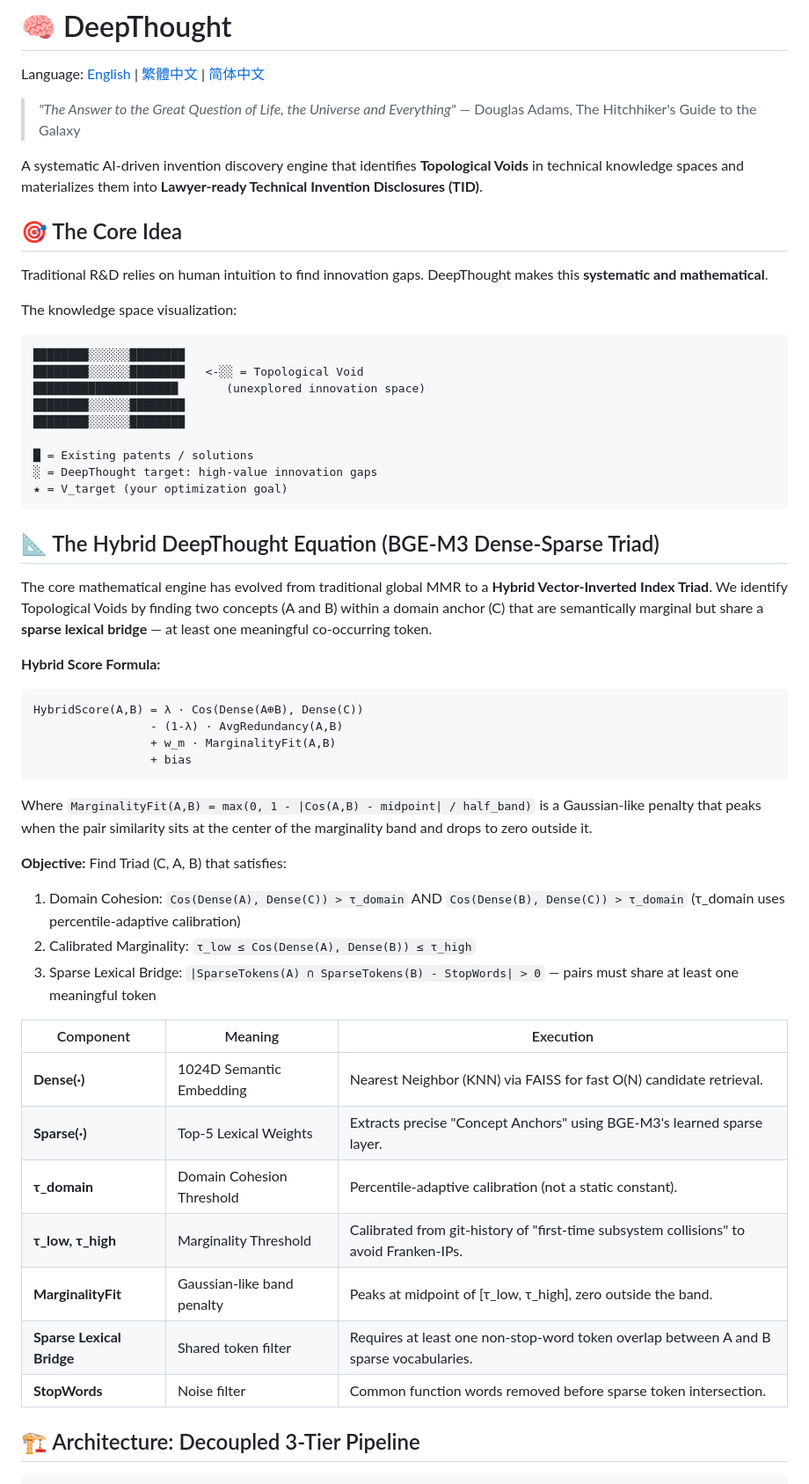
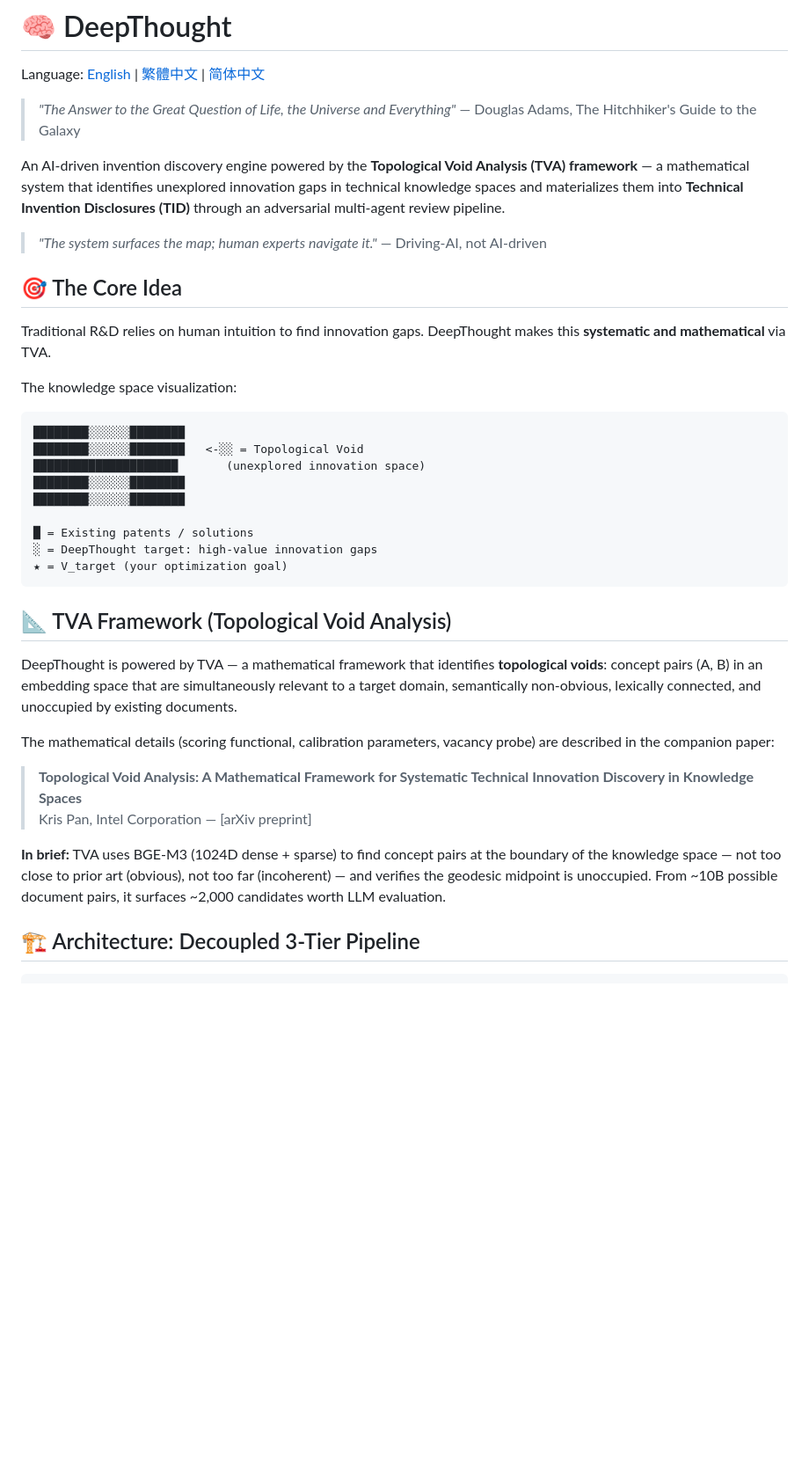
Before and after one commit to krispan-intel/deepthought, a Markdown page: README.md, the part around one of its changes. Shown at 88% size. Rendered like a GitHub page; blank space fills up the shorter version.

````diff
--- a/README.md
+++ b/README.md
@@ -5,14 +5,14 @@ Language: [English](README.md) | [繁體中文](README.zh-TW.md) | [简体中文
 > *"The Answer to the Great Question of Life, the Universe and Everything"*
 > — Douglas Adams, The Hitchhiker's Guide to the Galaxy
 
-A systematic AI-driven invention discovery engine that identifies
-**Topological Voids** in technical knowledge spaces and materializes
-them into **Lawyer-ready Technical Invention Disclosures (TID)**.
+An AI-driven invention discovery engine powered by the **Topological Void Analysis (TVA) framework** — a mathematical system that identifies unexplored innovation gaps in technical knowledge spaces and materializes them into **Technical Invention Disclosures (TID)** through an adversarial multi-agent review pipeline.
+
+> *"The system surfaces the map; human experts navigate it."*  — Driving-AI, not AI-driven
 
 ## 🎯 The Core Idea
 
 Traditional R&D relies on human intuition to find innovation gaps.
-DeepThought makes this **systematic and mathematical**.
+DeepThought makes this **systematic and mathematical** via TVA.
 
 The knowledge space visualization:
 
@@ -26,36 +26,16 @@ The knowledge space visualization:
     ░ = DeepThought target: high-value innovation gaps
     ★ = V_target (your optimization goal)
 
-## 📐 The Hybrid DeepThought Equation (BGE-M3 Dense-Sparse Triad)
+## 📐 TVA Framework (Topological Void Analysis)
 
-The core mathematical engine has evolved from traditional global MMR to a **Hybrid Vector-Inverted Index Triad**. We identify Topological Voids by finding two concepts (A and B) within a domain anchor (C) that are semantically marginal but share a **sparse lexical bridge** — at least one meaningful co-occurring token.
+DeepThought is powered by TVA — a mathematical framework that identifies **topological voids**: concept pairs (A, B) in an embedding space that are simultaneously relevant to a target domain, semantically non-obvious, lexically connected, and unoccupied by existing documents.
 
-**Hybrid Score Formula:**
+The mathematical details (scoring functional, calibration parameters, vacancy probe) are described in the companion paper:
 
-```
-HybridScore(A,B) = λ · Cos(Dense(A⊕B), Dense(C))
-                 - (1-λ) · AvgRedundancy(A,B)
-                 + w_m · MarginalityFit(A,B)
-                 + bias
-```
+> **Topological Void Analysis: A Mathematical Framework for Systematic Technical Innovation Discovery in Knowledge Spaces**
+> Kris Pan, Intel Corporation — [arXiv preprint]
 
-Where `MarginalityFit(A,B) = max(0, 1 - |Cos(A,B) - midpoint| / half_band)` is a Gaussian-like penalty that peaks when the pair similarity sits at the center of the marginality band and drops to zero outside it.
-
-**Objective:** Find Triad (C, A, B) that satisfies:
-
-1. Domain Cohesion: `Cos(Dense(A), Dense(C)) > τ_domain` AND `Cos(Dense(B), Dense(C)) > τ_domain` (τ_domain uses percentile-adaptive calibration)
-2. Calibrated Marginality: `τ_low ≤ Cos(Dense(A), Dense(B)) ≤ τ_high`
-3. Sparse Lexical Bridge: `|SparseTokens(A) ∩ SparseTokens(B) - StopWords| > 0` — pairs must share at least one meaningful token
-
-| Component | Meaning | Execution |
-|-----------|---------|-----------|
-| **Dense(·)** | 1024D Semantic Embedding | Nearest Neighbor (KNN) via FAISS for fast O(N) candidate retrieval. |
-| **Sparse(·)** | Top-5 Lexical Weights | Extracts precise "Concept Anchors" using BGE-M3's learned sparse layer. |
-| **τ_domain** | Domain Cohesion Threshold | Percentile-adaptive calibration (not a static constant). |
-| **τ_low, τ_high** | Marginality Threshold | Calibrated from git-history of "first-time subsystem collisions" to avoid Franken-IPs. |
-| **MarginalityFit** | Gaussian-like band penalty | Peaks at midpoint of [τ_low, τ_high], zero outside the band. |
-| **Sparse Lexical Bridge** | Shared token filter | Requires at least one non-stop-word token overlap between A and B sparse vocabularies. |
-| **StopWords** | Noise filter | Common function words removed before sparse token intersection. |
+**In brief:** TVA uses BGE-M3 (1024D dense + sparse) to find concept pairs at the boundary of the knowledge space — not too close to prior art (obvious), not too far (incoherent) — and verifies the geodesic midpoint is unoccupied. From ~10B possible document pairs, it surfaces ~2,000 candidates worth LLM evaluation.
 
 ## 🏗️ Architecture: Decoupled 3-Tier Pipeline
 ```
````
Also changed, not shown: other parts of README.md (+58 -65 lines).
